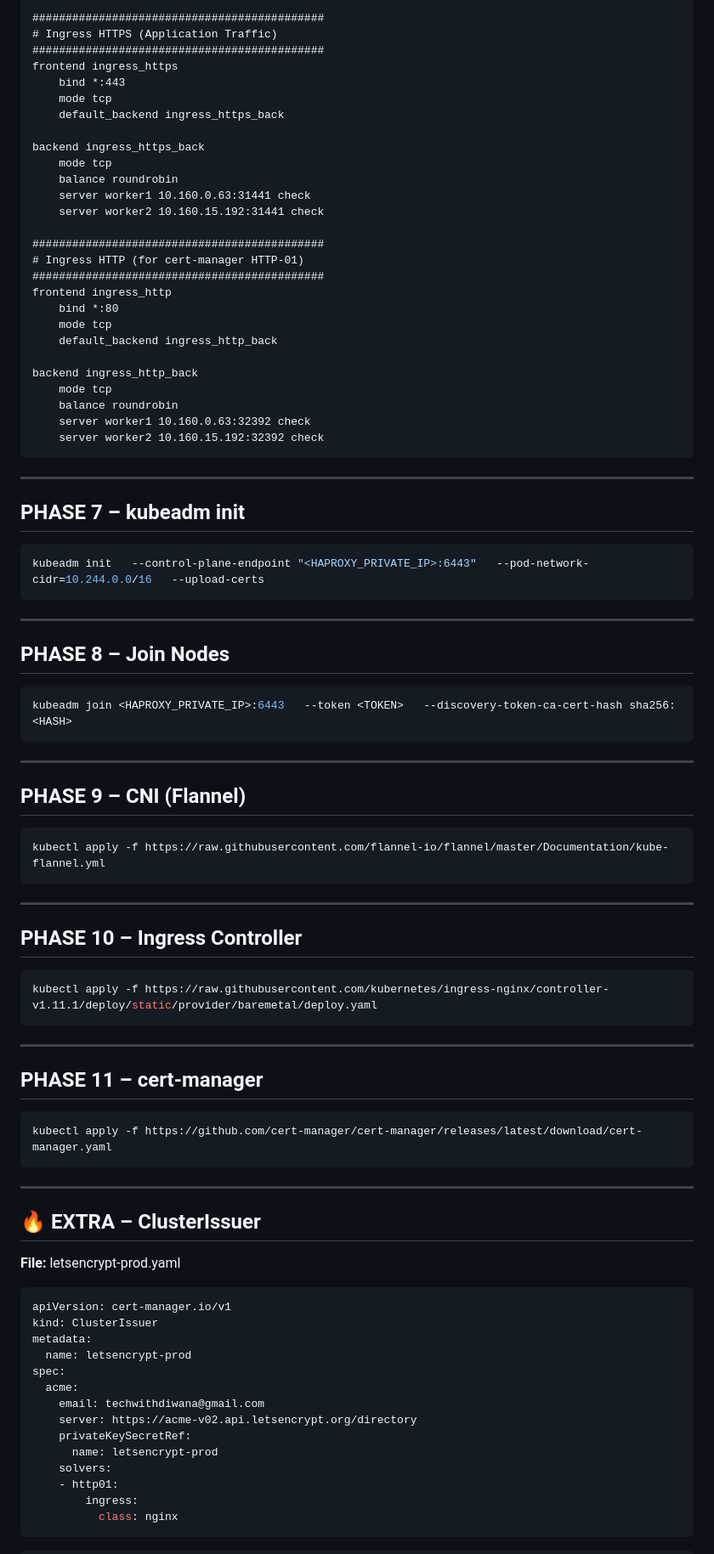
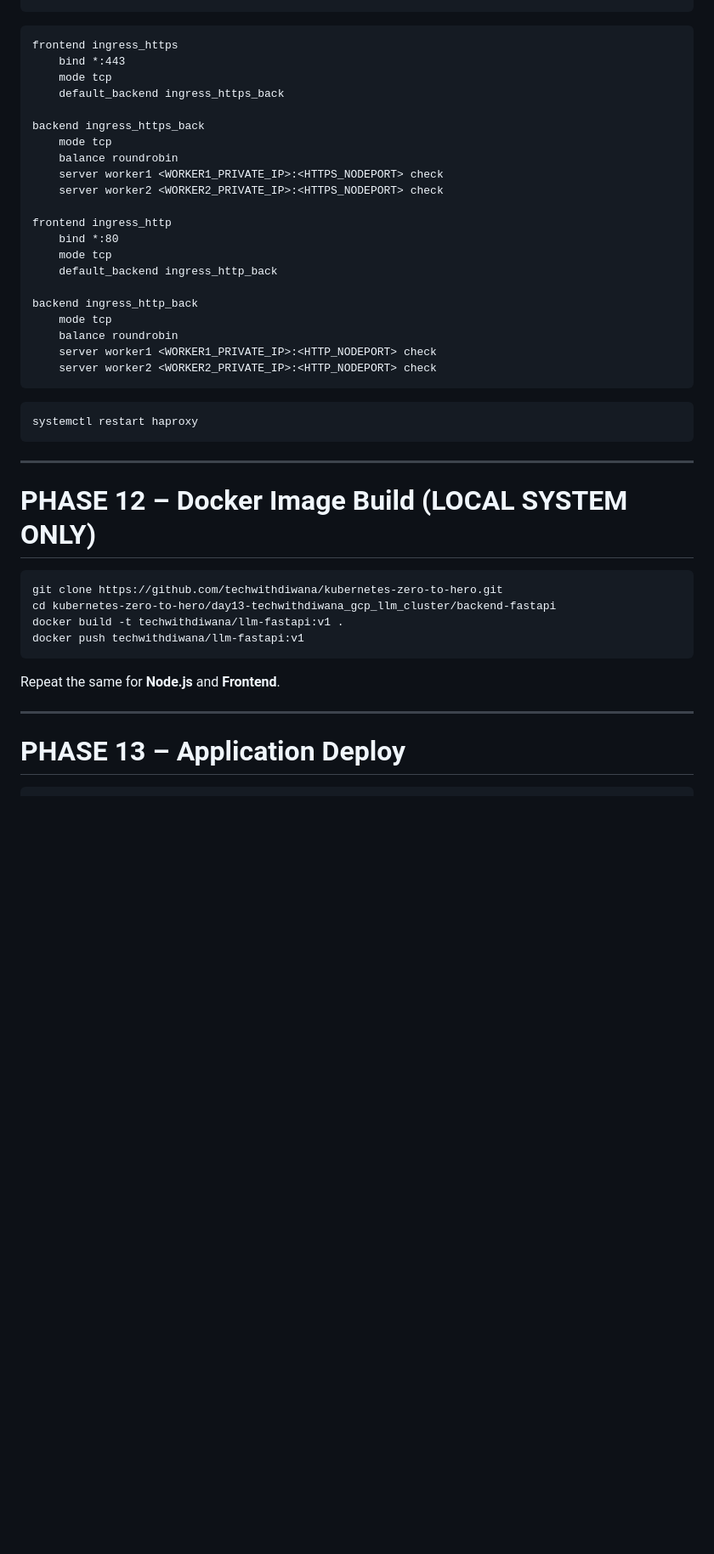
Before and after one commit to techwithdiwana/kubernetes-zero-to-hero, a Markdown page: day13-techwithdiwana_gcp_llm_cluster/README.md, the part around one of its changes. Shown at 85% size. GitHub-like rendering; blank space fills up the shorter version.

````diff
--- a/day13-techwithdiwana_gcp_llm_cluster/README.md
+++ b/day13-techwithdiwana_gcp_llm_cluster/README.md
@@ -206,8 +264,5 @@ backend k8s-masters
 
 ```cfg
-############################################
-# Ingress HTTPS (Application Traffic)
-############################################
 frontend ingress_https
     bind *:443
     mode tcp
@@ -216,12 +271,9 @@ frontend ingress_https
 backend ingress_https_back
     mode tcp
     balance roundrobin
-    server worker1 10.160.0.63:31441 check
-    server worker2 10.160.15.192:31441 check
+    server worker1 <WORKER1_PRIVATE_IP>:<HTTPS_NODEPORT> check
+    server worker2 <WORKER2_PRIVATE_IP>:<HTTPS_NODEPORT> check
 
-############################################
-# Ingress HTTP (for cert-manager HTTP-01)
-############################################
 frontend ingress_http
     bind *:80
     mode tcp
@@ -230,70 +282,29 @@ frontend ingress_http
 backend ingress_http_back
     mode tcp
     balance roundrobin
-    server worker1 10.160.0.63:32392 check
-    server worker2 10.160.15.192:32392 check
+    server worker1 <WORKER1_PRIVATE_IP>:<HTTP_NODEPORT> check
+    server worker2 <WORKER2_PRIVATE_IP>:<HTTP_NODEPORT> check
+```
+
+```bash
+systemctl restart haproxy
 ```
 
 ---
 
-## PHASE 7 – kubeadm init
+# PHASE 12 – Docker Image Build (LOCAL SYSTEM ONLY)
 
 ```bash
-kubeadm init   --control-plane-endpoint "<HAPROXY_PRIVATE_IP>:6443"   --pod-network-cidr=10.244.0.0/16   --upload-certs
+git clone https://github.com/techwithdiwana/kubernetes-zero-to-hero.git
+cd kubernetes-zero-to-hero/day13-techwithdiwana_gcp_llm_cluster/backend-fastapi
+docker build -t techwithdiwana/llm-fastapi:v1 .
+docker push techwithdiwana/llm-fastapi:v1
 ```
+
+Repeat the same for **Node.js** and **Frontend**.
 
 ---
 
-## PHASE 8 – Join Nodes
+# PHASE 13 – Application Deploy
 
 ```bash
-kubeadm join <HAPROXY_PRIVATE_IP>:6443   --token <TOKEN>   --discovery-token-ca-cert-hash sha256:<HASH>
-```
-
----
-
-## PHASE 9 – CNI (Flannel)
-
-```bash
-kubectl apply -f https://raw.githubusercontent.com/flannel-io/flannel/master/Documentation/kube-flannel.yml
-```
-
----
-
-## PHASE 10 – Ingress Controller
-
-```bash
-kubectl apply -f https://raw.githubusercontent.com/kubernetes/ingress-nginx/controller-v1.11.1/deploy/static/provider/baremetal/deploy.yaml
-```
-
----
-
-## PHASE 11 – cert-manager
-
-```bash
-kubectl apply -f https://github.com/cert-manager/cert-manager/releases/latest/download/cert-manager.yaml
-```
-
----
-
-## 🔥 EXTRA – ClusterIssuer
-
-**File:** letsencrypt-prod.yaml
-
-```yaml
-apiVersion: cert-manager.io/v1
-kind: ClusterIssuer
-metadata:
-  name: letsencrypt-prod
-spec:
-  acme:
-    email: techwithdiwana@gmail.com
-    server: https://acme-v02.api.letsencrypt.org/directory
-    privateKeySecretRef:
-      name: letsencrypt-prod
-    solvers:
-    - http01:
-        ingress:
-          class: nginx
-```
-
````
Also changed, not shown: other parts of day13-techwithdiwana_gcp_llm_cluster/README.md (+179 -122 lines).
